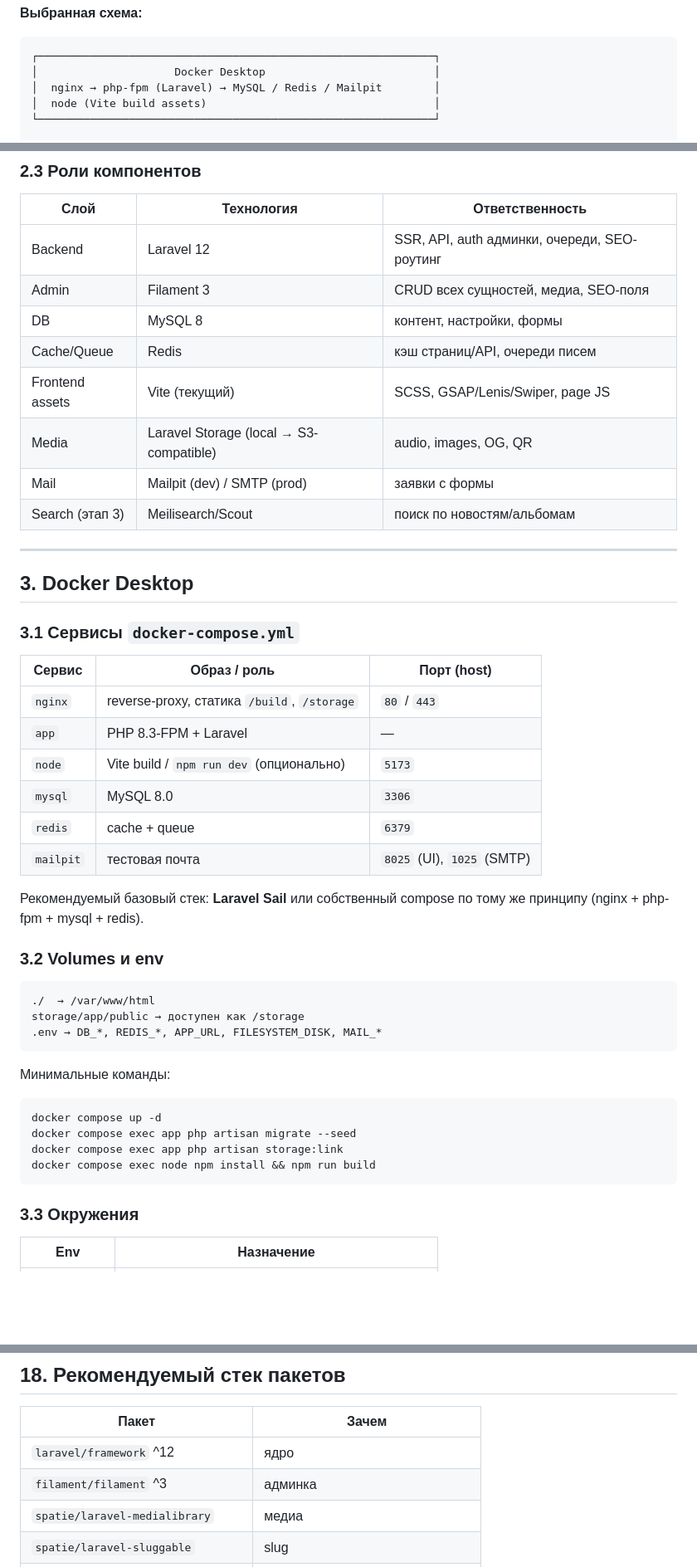
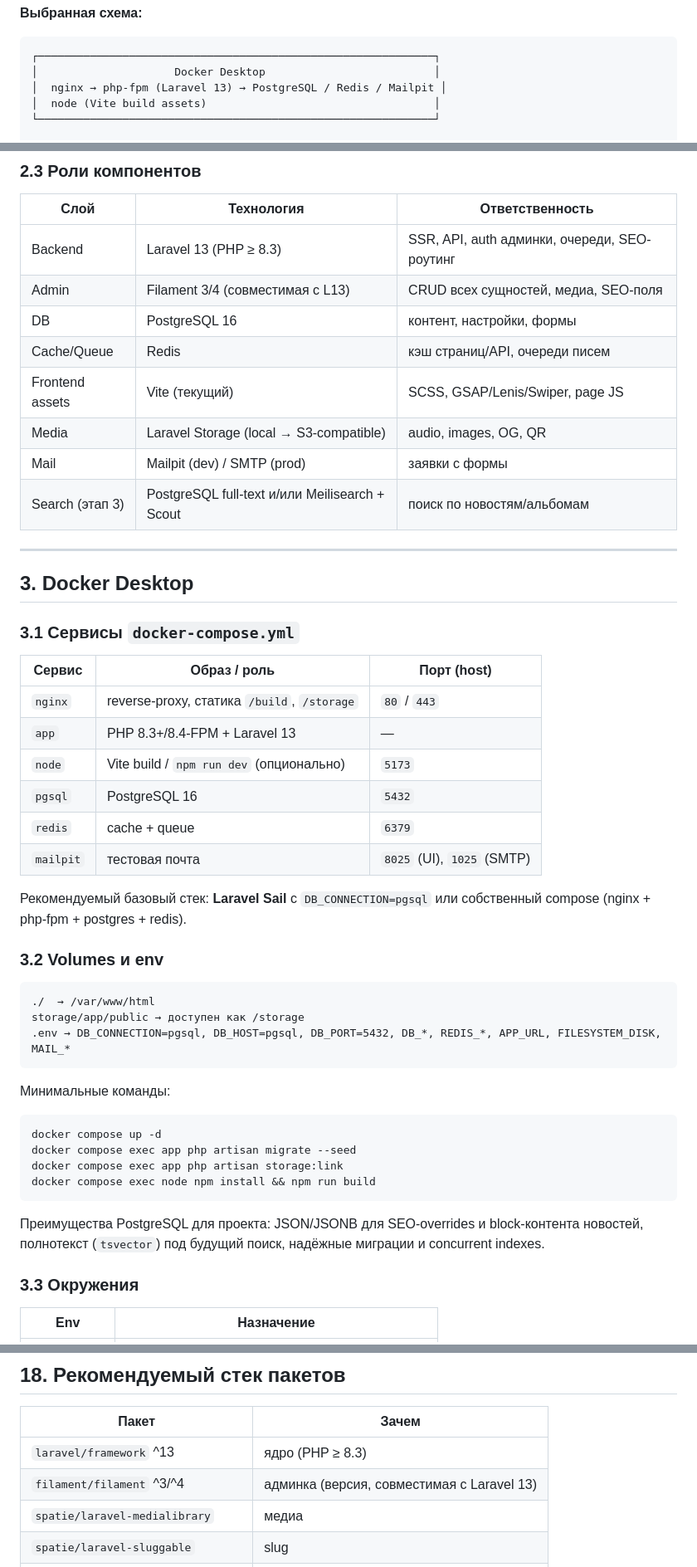
Before and after one commit to LachuginVDev/russian-lighthouse, a Markdown page: docs/LARAVEL_INTEGRATION_PLAN.md, 3 parts joined by grey strips. Shown at 83% size. Drawn GitHub-style; blank space fills up the shorter version.

Commit message:
﻿docs: Laravel 13 и PostgreSQL в плане интеграции
Co-authored-by: Cursor <cursoragent@cursor.com>

````diff
--- a/docs/LARAVEL_INTEGRATION_PLAN.md
+++ b/docs/LARAVEL_INTEGRATION_PLAN.md
@@ -94,7 +94,7 @@
 ```
 ┌─────────────────────────────────────────────────────────────┐
 │                     Docker Desktop                          │
-│  nginx → php-fpm (Laravel) → MySQL / Redis / Mailpit        │
+│  nginx → php-fpm (Laravel 13) → PostgreSQL / Redis / Mailpit │
 │  node (Vite build assets)                                   │
 └─────────────────────────────────────────────────────────────┘
 
@@ -148,14 +148,14 @@ resources/
 
 | Слой | Технология | Ответственность |
 |---|---|---|
-| Backend | Laravel 12 | SSR, API, auth админки, очереди, SEO-роутинг |
-| Admin | Filament 3 | CRUD всех сущностей, медиа, SEO-поля |
-| DB | MySQL 8 | контент, настройки, формы |
+| Backend | Laravel 13 (PHP ≥ 8.3) | SSR, API, auth админки, очереди, SEO-роутинг |
+| Admin | Filament 3/4 (совместимая с L13) | CRUD всех сущностей, медиа, SEO-поля |
+| DB | PostgreSQL 16 | контент, настройки, формы |
 | Cache/Queue | Redis | кэш страниц/API, очереди писем |
 | Frontend assets | Vite (текущий) | SCSS, GSAP/Lenis/Swiper, page JS |
 | Media | Laravel Storage (local → S3-compatible) | audio, images, OG, QR |
 | Mail | Mailpit (dev) / SMTP (prod) | заявки с формы |
-| Search (этап 3) | Meilisearch/Scout | поиск по новостям/альбомам |
+| Search (этап 3) | PostgreSQL full-text и/или Meilisearch + Scout | поиск по новостям/альбомам |
 
 ---
 
@@ -166,20 +166,20 @@ resources/
 | Сервис | Образ / роль | Порт (host) |
 |---|---|---|
 | `nginx` | reverse-proxy, статика `/build`, `/storage` | `80` / `443` |
-| `app` | PHP 8.3-FPM + Laravel | — |
+| `app` | PHP 8.3+/8.4-FPM + Laravel 13 | — |
 | `node` | Vite build / `npm run dev` (опционально) | `5173` |
-| `mysql` | MySQL 8.0 | `3306` |
+| `pgsql` | PostgreSQL 16 | `5432` |
 | `redis` | cache + queue | `6379` |
 | `mailpit` | тестовая почта | `8025` (UI), `1025` (SMTP) |
 
-Рекомендуемый базовый стек: **Laravel Sail** или собственный compose по тому же принципу (nginx + php-fpm + mysql + redis).
+Рекомендуемый базовый стек: **Laravel Sail** с `DB_CONNECTION=pgsql` или собственный compose (nginx + php-fpm + postgres + redis).
 
 ### 3.2 Volumes и env
 
 ```
 ./  → /var/www/html
 storage/app/public → доступен как /storage
-.env → DB_*, REDIS_*, APP_URL, FILESYSTEM_DISK, MAIL_*
+.env → DB_CONNECTION=pgsql, DB_HOST=pgsql, DB_PORT=5432, DB_*, REDIS_*, APP_URL, FILESYSTEM_DISK, MAIL_*
 ```
 
 Минимальные команды:
@@ -190,6 +190,8 @@ docker compose exec app php artisan migrate --seed
 docker compose exec app php artisan storage:link
 docker compose exec node npm install && npm run build
 ```
+
+Преимущества PostgreSQL для проекта: JSON/JSONB для SEO-overrides и block-контента новостей, полнотекст (`tsvector`) под будущий поиск, надёжные миграции и concurrent indexes.
 
 ### 3.3 Окружения
 
@@ -791,8 +793,8 @@ GET /manifest.webmanifest   # опционально
 
 | Пакет | Зачем |
 |---|---|
-| `laravel/framework` ^12 | ядро |
-| `filament/filament` ^3 | админка |
+| `laravel/framework` ^13 | ядро (PHP ≥ 8.3) |
+| `filament/filament` ^3/^4 | админка (версия, совместимая с Laravel 13) |
 | `spatie/laravel-medialibrary` | медиа |
 | `spatie/laravel-sluggable` | slug |
 | `spatie/laravel-sitemap` | sitemap |
````
Also changed, not shown: other parts of docs/LARAVEL_INTEGRATION_PLAN.md (+5 -5 lines).
